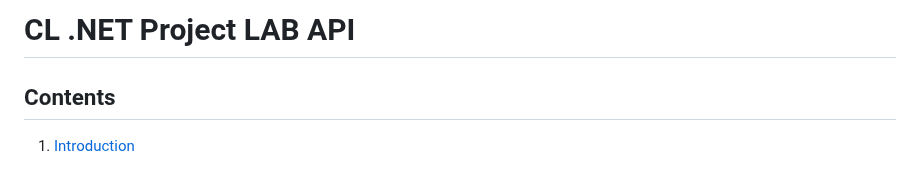
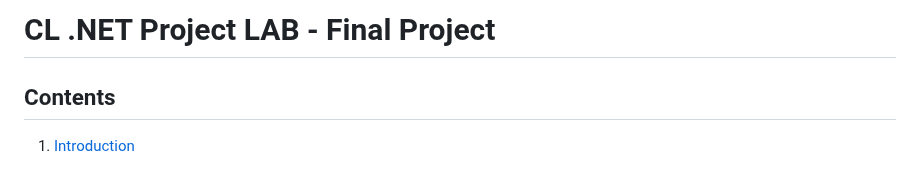
Before and after one commit to DonSaul/DOTNETPROJECT1, a Markdown page: readme.md, the part around the change. GitHub-like rendering.

```diff
--- a/readme.md
+++ b/readme.md
@@ -1,4 +1,4 @@
-# CL .NET Project LAB API
+# CL .NET Project LAB - Final Project
 
 ## Contents
 1. [Introduction](#1-introduction)
```
